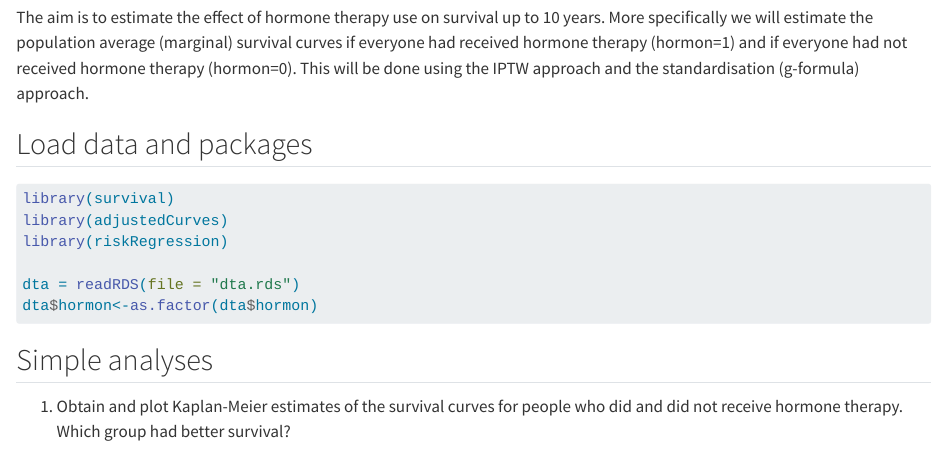
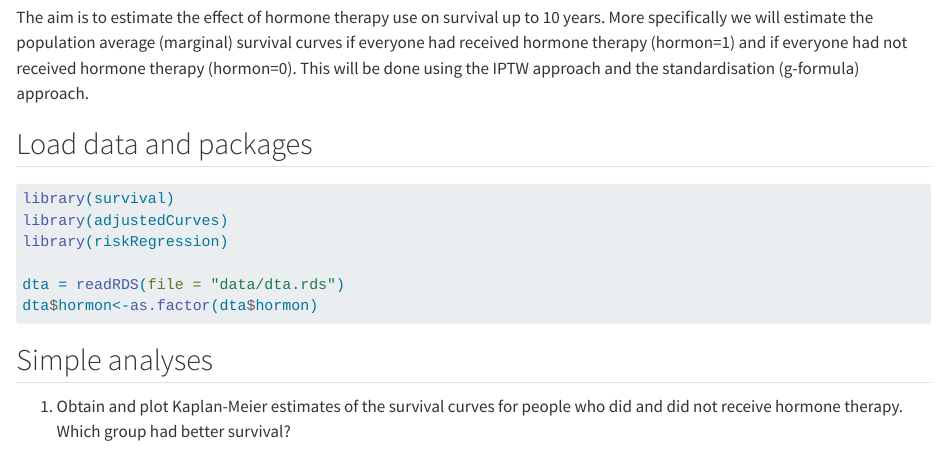
Before and after one commit to bblodfon/surv-courses, a Quarto document (point_trts.qmd): the page in a window 1100 px wide, from 1000 px down. Rendered offline with R 4.5, knitr and Pandoc in place of Quarto, with nearby package versions; some code elsewhere in the file could not run offline.

````diff
--- a/_quarto.yml
+++ b/_quarto.yml
@@ -1,6 +1,9 @@
 project:
   type: book
   output-dir: docs
+
+execute:
+  freeze: auto
 
 book:
   title: "Material on Survival Analyses"
@@ -18,6 +21,8 @@
     - mstate.qmd
     - frailty.qmd
     - ncc.qmd
+    - point_trts.qmd
+    - time_dep_trts.qmd
 
 format:
   html:
--- a/point_trts.qmd
+++ b/point_trts.qmd
@@ -43,7 +43,7 @@
 library(adjustedCurves)
 library(riskRegression)
 
-dta = readRDS(file = "dta.rds")
+dta = readRDS(file = "data/dta.rds")
 dta$hormon<-as.factor(dta$hormon)
 ```
 
````
Also changed, not shown: time_dep_trts.qmd (+1 -1 lines).
